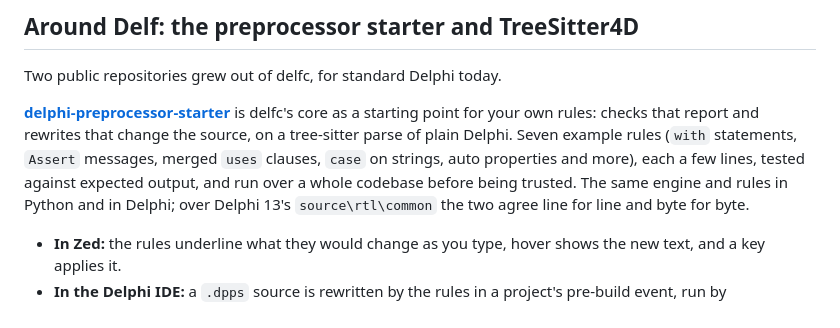
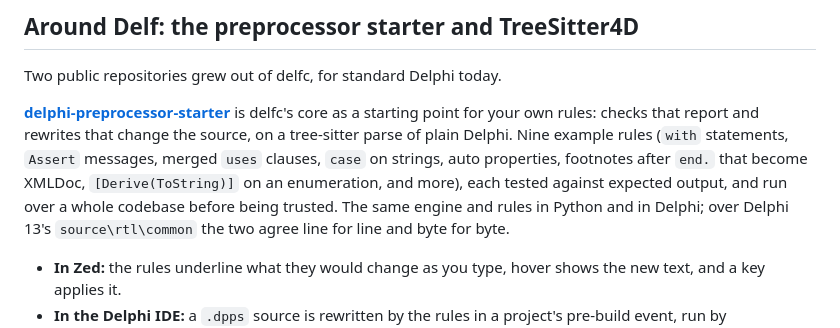
Before and after one commit to pmcgee69/DelfPascal, a Markdown page: README.md, the part around the change. Drawn GitHub-style.

Commit message:
README, Around Delf: the starter's nine rules, footnotes (XMLDoc from footnotes after end.) and derive ([Derive(ToString)]) among them
Co-Authored-By: Claude Opus 5.5 (1M context) <noreply@anthropic.com>

```diff
--- a/README.md
+++ b/README.md
@@ -111,10 +111,10 @@ Two public repositories grew out of delfc, for standard Delphi today.
 
 **[delphi-preprocessor-starter](https://github.com/pmcgee69/delphi-preprocessor-starter)**
 is delfc's core as a starting point for your own rules: checks that report and rewrites that
-change the source, on a tree-sitter parse of plain Delphi. Seven example rules (`with`
-statements, `Assert` messages, merged `uses` clauses, `case` on strings, auto properties and
-more), each a few lines, tested against expected output, and run over a whole codebase before
-being trusted. The same engine and rules in Python and in Delphi; over Delphi 13's
+change the source, on a tree-sitter parse of plain Delphi. Nine example rules (`with`
+statements, `Assert` messages, merged `uses` clauses, `case` on strings, auto properties,
+footnotes after `end.` that become XMLDoc, `[Derive(ToString)]` on an enumeration, and more),
+each tested against expected output, and run over a whole codebase before being trusted. The same engine and rules in Python and in Delphi; over Delphi 13's
 `source\rtl\common` the two agree line for line and byte for byte.
 
 - **In Zed:** the rules underline what they would change as you type, hover shows the new
```
